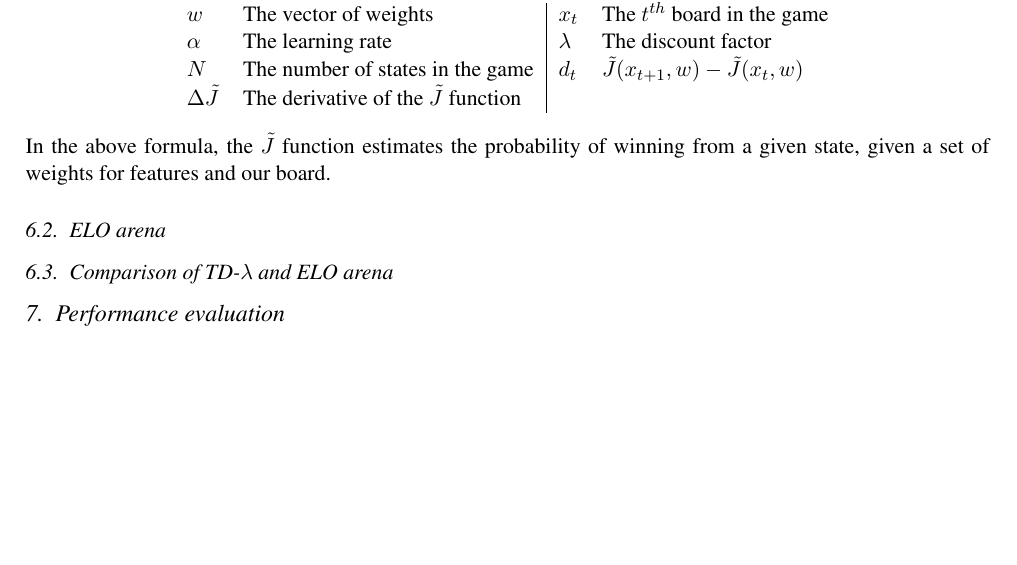
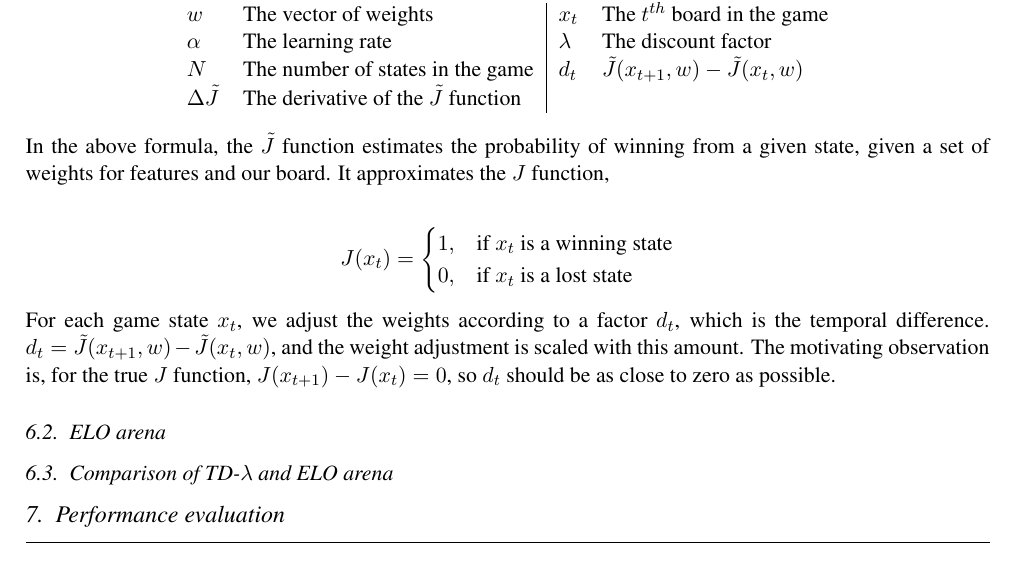
Before and after one commit to nelfin/othello, a LaTeX document (Report/report.tex): part of page 3 of 3, cut so that both start at the same text, the shorter picture padded with empty space. Compiled offline with pdfLaTeX.

Commit message:
Did some more on the TD-lambda section

```diff
--- a/Report/report.tex
+++ b/Report/report.tex
@@ -60,7 +62,14 @@ At the end of each game played, the agent adjusts it's weights according to the
       $\Delta \tilde{J}$    & The derivative of the $\tilde{J}$ function    &               &\\
     \end{tabular}
 \end{center}
-In the above formula, the $\tilde{J}$ function estimates the probability of winning from a given state, given a set of weights for features and our board.
+In the above formula, the $\tilde{J}$ function estimates the probability of winning from a given state, given a set of weights for features and our board. It approximates the $J$ function, \\
+\begin{center}
+$
+J(x_t) = \begin{cases} 1, & \mbox{if } x_t\mbox{ is a winning state} \\ 0, & \mbox{if } x_t\mbox{ is a lost state} \end{cases}
+$
+\end{center}
+For each game state $x_t$, we adjust the weights according to a factor $d_t$, which is the temporal difference. $d_t = \tilde{J}(x_{t+1},w) - \tilde{J}(x_t,w)$, and the weight adjustment is scaled with this amount. The motivating observation is, for the true $J$ function, $J(x_{t+1}) - J(x_t) = 0$, so $d_t$ should be as close to zero as possible.
+
 \subsection{ELO arena}
 \subsection{Comparison of \tdl and ELO arena}
 %% TD lambda and ELO arena
```
Also changed, not shown: Report/report.pdf, Report/report.tex (2 more changed lines).
